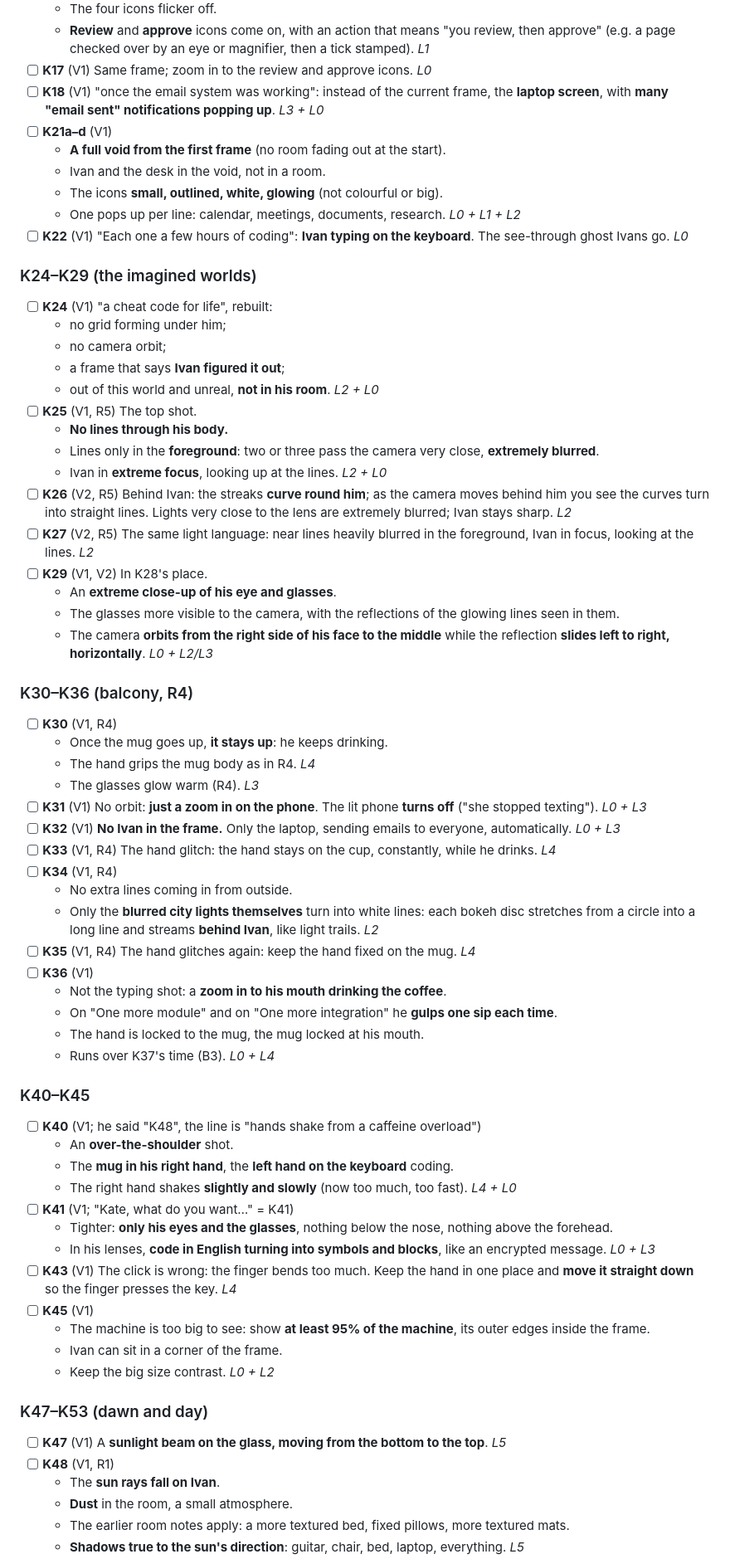
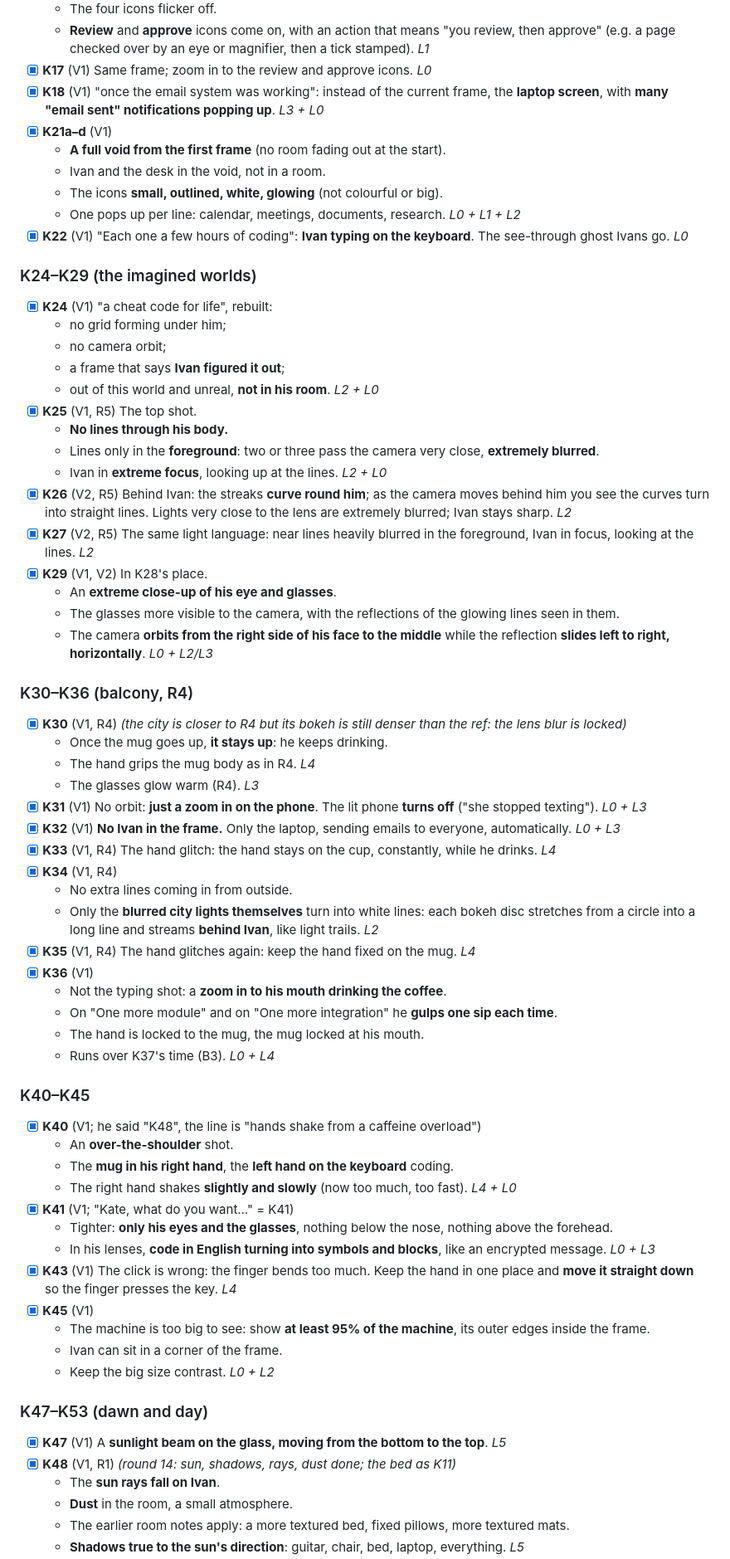
Before and after one commit to ShirokoKun/Life-on-Claude-9, a Markdown page: scenes/ch1-keyframes/R14_CHECKLIST.md, the part around one of its changes. Shown at 83% size. Rendered like a GitHub page.

```diff
--- a/scenes/ch1-keyframes/R14_CHECKLIST.md
+++ b/scenes/ch1-keyframes/R14_CHECKLIST.md
@@ -90,66 +90,66 @@ Tick a box only after the change has been **seen in a render** (board frame or t
   - The four icons flicker off.
   - **Review** and **approve** icons come on, with an action that means "you review, then approve" (e.g. a page checked over by an eye or magnifier, then a tick stamped). *L1*
-- [ ] **K17** (V1) Same frame; zoom in to the review and approve icons. *L0*
-- [ ] **K18** (V1) "once the email system was working": instead of the current frame, the **laptop screen**, with **many "email sent" notifications popping up**. *L3 + L0*
-- [ ] **K21a–d** (V1)
+- [x] **K17** (V1) Same frame; zoom in to the review and approve icons. *L0*
+- [x] **K18** (V1) "once the email system was working": instead of the current frame, the **laptop screen**, with **many "email sent" notifications popping up**. *L3 + L0*
+- [x] **K21a–d** (V1)
   - **A full void from the first frame** (no room fading out at the start).
   - Ivan and the desk in the void, not in a room.
   - The icons **small, outlined, white, glowing** (not colourful or big).
   - One pops up per line: calendar, meetings, documents, research. *L0 + L1 + L2*
-- [ ] **K22** (V1) "Each one a few hours of coding": **Ivan typing on the keyboard**. The see-through ghost Ivans go. *L0*
+- [x] **K22** (V1) "Each one a few hours of coding": **Ivan typing on the keyboard**. The see-through ghost Ivans go. *L0*
 
 ### K24–K29 (the imagined worlds)
-- [ ] **K24** (V1) "a cheat code for life", rebuilt:
+- [x] **K24** (V1) "a cheat code for life", rebuilt:
   - no grid forming under him;
   - no camera orbit;
   - a frame that says **Ivan figured it out**;
   - out of this world and unreal, **not in his room**. *L2 + L0*
-- [ ] **K25** (V1, R5) The top shot.
+- [x] **K25** (V1, R5) The top shot.
   - **No lines through his body.**
   - Lines only in the **foreground**: two or three pass the camera very close, **extremely blurred**.
   - Ivan in **extreme focus**, looking up at the lines. *L2 + L0*
-- [ ] **K26** (V2, R5) Behind Ivan: the streaks **curve round him**; as the camera moves behind him you see the curves turn into straight lines. Lights very close to the lens are extremely blurred; Ivan stays sharp. *L2*
-- [ ] **K27** (V2, R5) The same light language: near lines heavily blurred in the foreground, Ivan in focus, looking at the lines. *L2*
-- [ ] **K29** (V1, V2) In K28's place.
+- [x] **K26** (V2, R5) Behind Ivan: the streaks **curve round him**; as the camera moves behind him you see the curves turn into straight lines. Lights very close to the lens are extremely blurred; Ivan stays sharp. *L2*
+- [x] **K27** (V2, R5) The same light language: near lines heavily blurred in the foreground, Ivan in focus, looking at the lines. *L2*
+- [x] **K29** (V1, V2) In K28's place.
   - An **extreme close-up of his eye and glasses**.
   - The glasses more visible to the camera, with the reflections of the glowing lines seen in them.
   - The camera **orbits from the right side of his face to the middle** while the reflection **slides left to right, horizontally**. *L0 + L2/L3*
 
 ### K30–K36 (balcony, R4)
-- [ ] **K30** (V1, R4)
+- [x] **K30** (V1, R4) *(the city is closer to R4 but its bokeh is still denser than the ref: the lens blur is locked)*
   - Once the mug goes up, **it stays up**: he keeps drinking.
   - The hand grips the mug body as in R4. *L4*
   - The glasses glow warm (R4). *L3*
-- [ ] **K31** (V1) No orbit: **just a zoom in on the phone**. The lit phone **turns off** ("she stopped texting"). *L0 + L3*
-- [ ] **K32** (V1) **No Ivan in the frame.** Only the laptop, sending emails to everyone, automatically. *L0 + L3*
-- [ ] **K33** (V1, R4) The hand glitch: the hand stays on the cup, constantly, while he drinks. *L4*
-- [ ] **K34** (V1, R4)
+- [x] **K31** (V1) No orbit: **just a zoom in on the phone**. The lit phone **turns off** ("she stopped texting"). *L0 + L3*
+- [x] **K32** (V1) **No Ivan in the frame.** Only the laptop, sending emails to everyone, automatically. *L0 + L3*
+- [x] **K33** (V1, R4) The hand glitch: the hand stays on the cup, constantly, while he drinks. *L4*
+- [x] **K34** (V1, R4)
   - No extra lines coming in from outside.
   - Only the **blurred city lights themselves** turn into white lines: each bokeh disc stretches from a circle into a long line and streams **behind Ivan**, like light trails. *L2*
-- [ ] **K35** (V1, R4) The hand glitches again: keep the hand fixed on the mug. *L4*
-- [ ] **K36** (V1)
+- [x] **K35** (V1, R4) The hand glitches again: keep the hand fixed on the mug. *L4*
+- [x] **K36** (V1)
   - Not the typing shot: a **zoom in to his mouth drinking the coffee**.
   - On "One more module" and on "One more integration" he **gulps one sip each time**.
   - The hand is locked to the mug, the mug locked at his mouth.
   - Runs over K37's time (B3). *L0 + L4*
 
 ### K40–K45
-- [ ] **K40** (V1; he said "K48", the line is "hands shake from a caffeine overload")
+- [x] **K40** (V1; he said "K48", the line is "hands shake from a caffeine overload")
   - An **over-the-shoulder** shot.
   - The **mug in his right hand**, the **left hand on the keyboard** coding.
   - The right hand shakes **slightly and slowly** (now too much, too fast). *L4 + L0*
-- [ ] **K41** (V1; "Kate, what do you want…" = K41)
+- [x] **K41** (V1; "Kate, what do you want…" = K41)
   - Tighter: **only his eyes and the glasses**, nothing below the nose, nothing above the forehead.
   - In his lenses, **code in English turning into symbols and blocks**, like an encrypted message. *L0 + L3*
-- [ ] **K43** (V1) The click is wrong: the finger bends too much. Keep the hand in one place and **move it straight down** so the finger presses the key. *L4*
-- [ ] **K45** (V1)
+- [x] **K43** (V1) The click is wrong: the finger bends too much. Keep the hand in one place and **move it straight down** so the finger presses the key. *L4*
+- [x] **K45** (V1)
   - The machine is too big to see: show **at least 95% of the machine**, its outer edges inside the frame.
   - Ivan can sit in a corner of the frame.
   - Keep the big size contrast. *L0 + L2*
 
 ### K47–K53 (dawn and day)
-- [ ] **K47** (V1) A **sunlight beam on the glass, moving from the bottom to the top**. *L5*
-- [ ] **K48** (V1, R1)
+- [x] **K47** (V1) A **sunlight beam on the glass, moving from the bottom to the top**. *L5*
+- [x] **K48** (V1, R1) *(round 14: sun, shadows, rays, dust done; the bed as K11)*
   - The **sun rays fall on Ivan**.
   - **Dust** in the room, a small atmosphere.
   - The earlier room notes apply: a more textured bed, fixed pillows, more textured mats.
```
Also changed, not shown: other parts of scenes/ch1-keyframes/R14_CHECKLIST.md (+30 -30 lines), scenes/ch1-keyframes/NOTES.md (+15 -15 lines).
